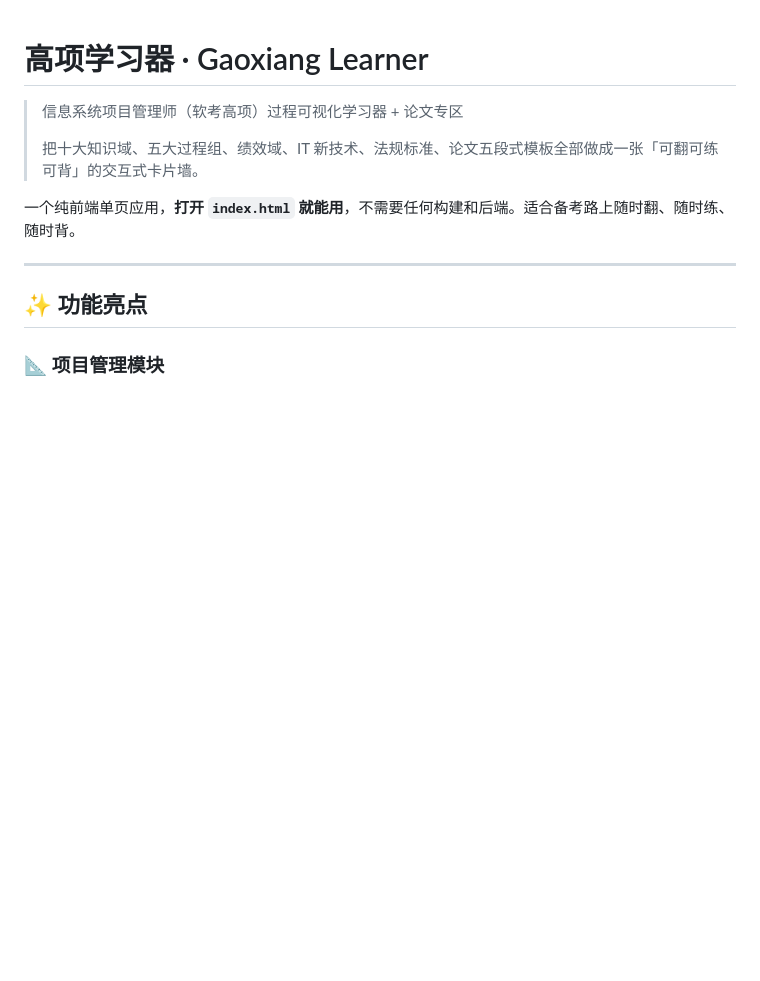
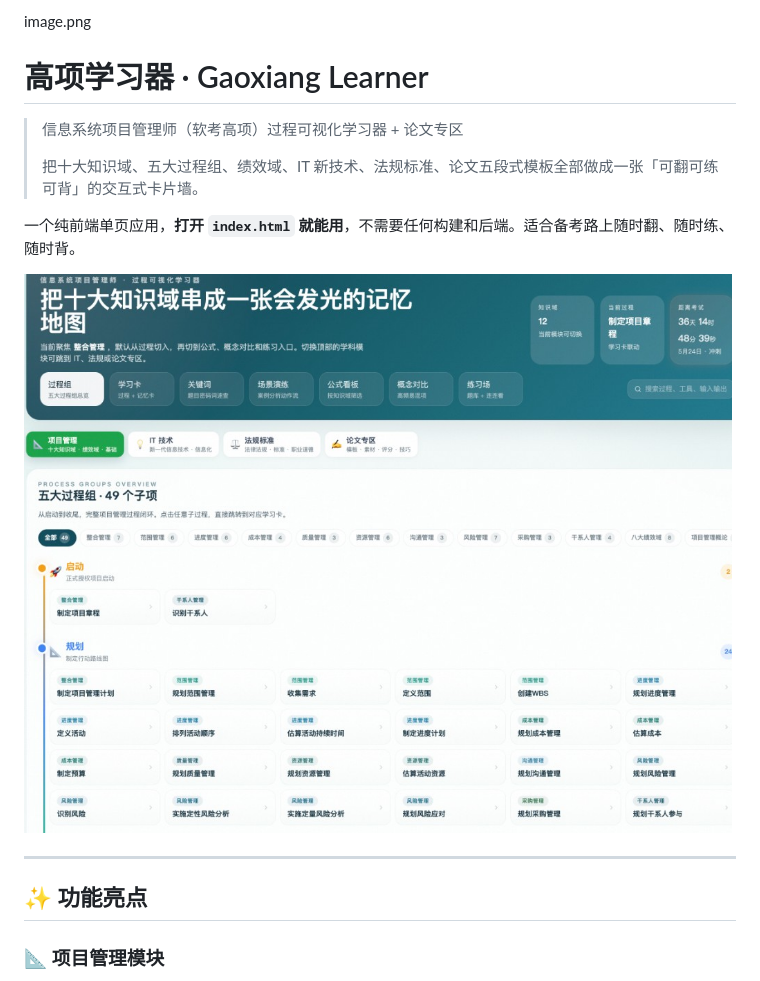
Before and after one commit to Bovia/ruankao-senior, a Markdown page: README.md, the part around the change. Rendered like a GitHub page; pictures changed too: docs/screenshot.png (added); blank space fills up the shorter version.

Commit message:
Update README.md to include image preview and enhance project description

```diff
--- a/README.md
+++ b/README.md
@@ -1,3 +1,4 @@
+image.png
 # 高项学习器 · Gaoxiang Learner
 
 > 信息系统项目管理师（软考高项）过程可视化学习器 + 论文专区
@@ -5,6 +6,8 @@
 > 把十大知识域、五大过程组、绩效域、IT 新技术、法规标准、论文五段式模板全部做成一张「可翻可练可背」的交互式卡片墙。
 
 一个纯前端单页应用，**打开 `index.html` 就能用**，不需要任何构建和后端。适合备考路上随时翻、随时练、随时背。
+
+![高项学习器界面预览](docs/screenshot.png)
 
 ---
 
```
